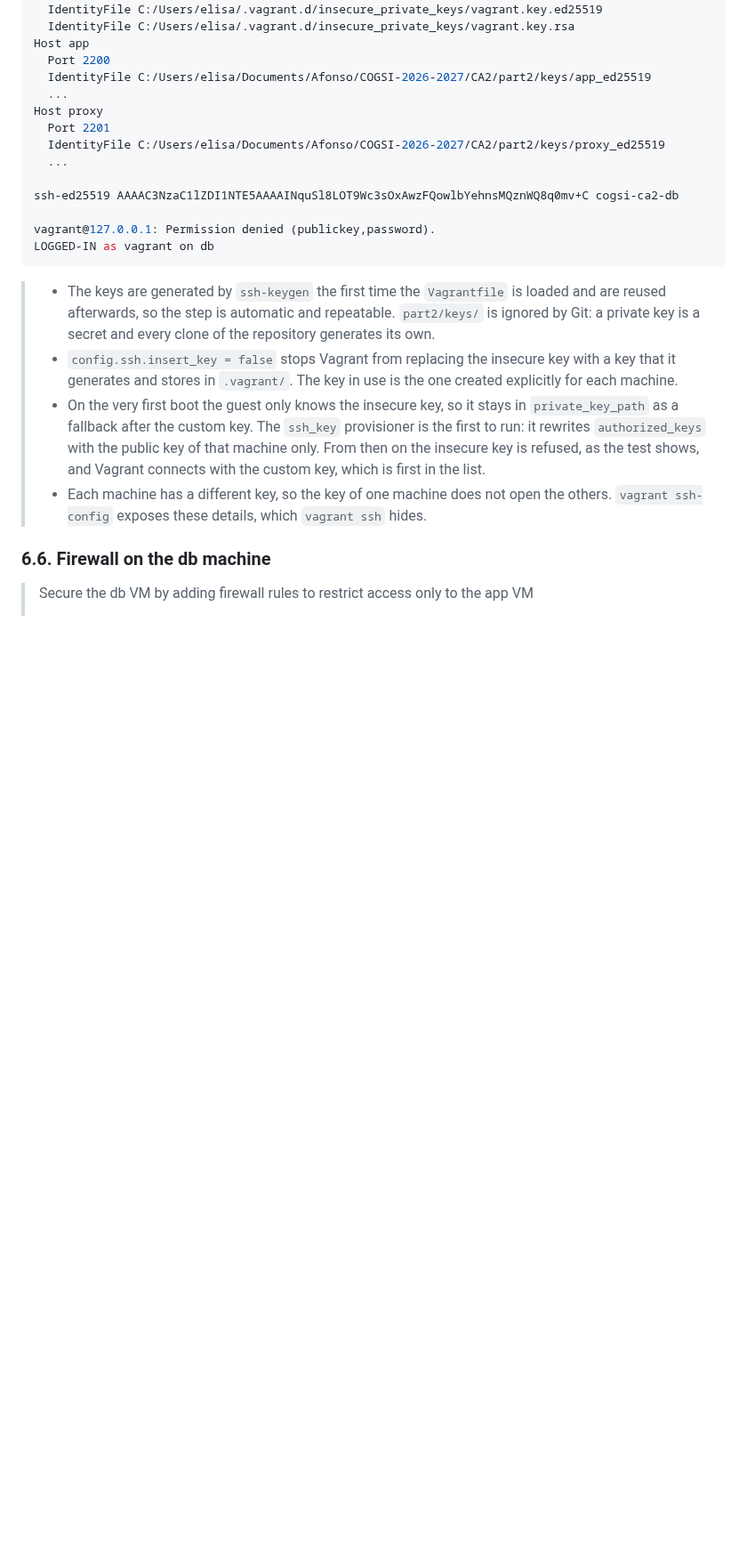
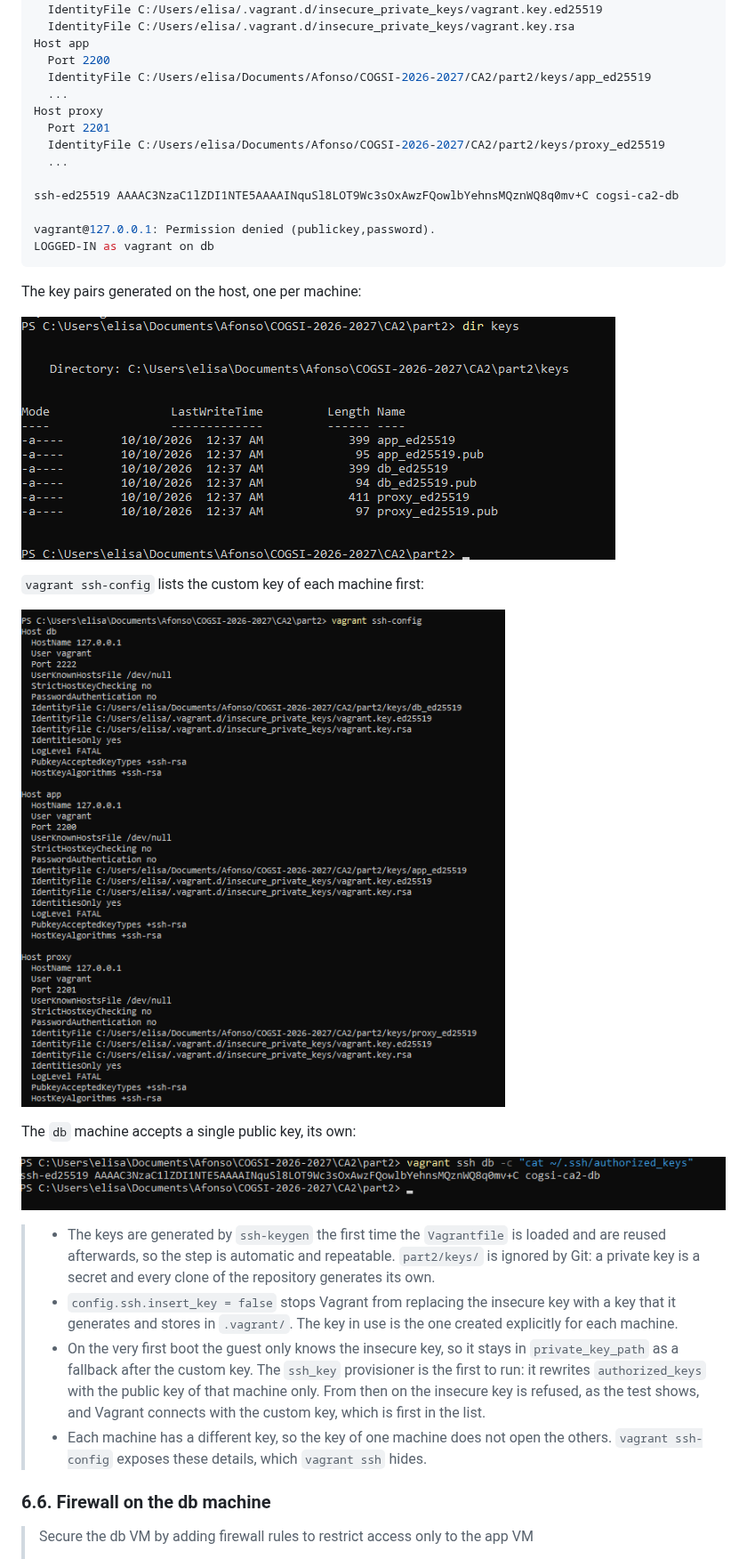
Before and after one commit to Af-Oliveira/COGSI-2026-2027, a Markdown page: CA2/README.md, the part around one of its changes. Shown at 89% size. Drawn GitHub-style; pictures changed too: CA2/assets/part2/db-authorized-keys.png (added), CA2/assets/part2/ssh-keys-on-host.png (added), CA2/assets/part2/vagrant-ssh-config.png (added); blank space fills up the shorter version.

````diff
--- a/CA2/README.md
+++ b/CA2/README.md
@@ -1622,6 +1628,18 @@ ssh-ed25519 AAAAC3NzaC1lZDI1NTE5AAAAINquSl8LOT9Wc3sOxAwzFQowlbYehnsMQznWQ8q0mv+C
 vagrant@127.0.0.1: Permission denied (publickey,password).
 LOGGED-IN as vagrant on db
 ```
+
+The key pairs generated on the host, one per machine:
+
+![Key pairs generated in part2/keys on the host](assets/part2/ssh-keys-on-host.png)
+
+`vagrant ssh-config` lists the custom key of each machine first:
+
+![vagrant ssh-config showing a different IdentityFile for each machine](assets/part2/vagrant-ssh-config.png)
+
+The `db` machine accepts a single public key, its own:
+
+![authorized_keys of the db machine with only the cogsi-ca2-db key](assets/part2/db-authorized-keys.png)
 
 > - The keys are generated by `ssh-keygen` the first time the `Vagrantfile`
 >   is loaded and are reused afterwards, so the step is automatic and
````
Also changed, not shown: other parts of CA2/README.md (+14 -2 lines), CA2/assets/part2/health-check-h2-stopped.png (added), CA2/assets/part2/proxy-single-entry-point.png (added), CA2/assets/part2/ufw-db-firewall.png (added).
